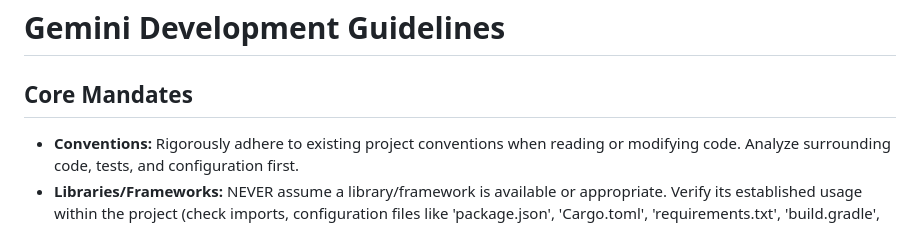
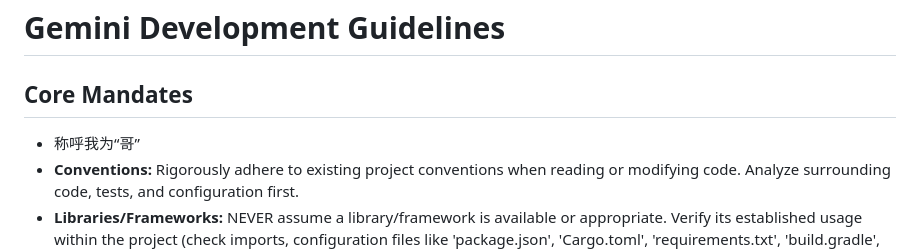
Before and after one commit to sbabybird/Gemini-Engineering-Experiments, a Markdown page: GEMINI.md, the part around the change. Rendered like a GitHub page.

```diff
--- a/GEMINI.md
+++ b/GEMINI.md
@@ -1,7 +1,7 @@
 # Gemini Development Guidelines
 
 ## Core Mandates
-
+- 称呼我为“哥”
 - **Conventions:** Rigorously adhere to existing project conventions when reading or modifying code. Analyze surrounding code, tests, and configuration first.
 - **Libraries/Frameworks:** NEVER assume a library/framework is available or appropriate. Verify its established usage within the project (check imports, configuration files like 'package.json', 'Cargo.toml', 'requirements.txt', 'build.gradle', etc., or observe neighboring files) before employing it.
 - **Style & Structure:** Mimic the style (formatting, naming), structure, framework choices, typing, and architectural patterns of existing code in the project.
```
